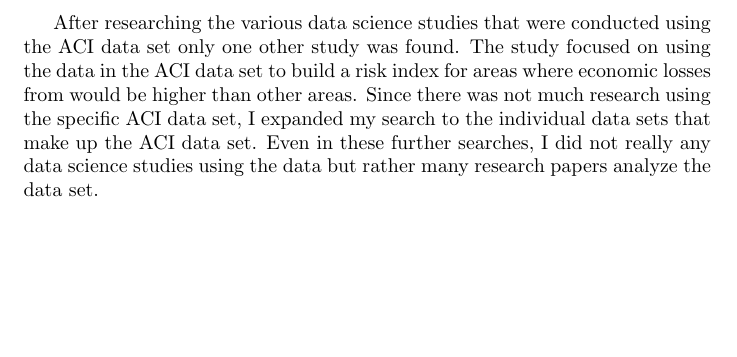
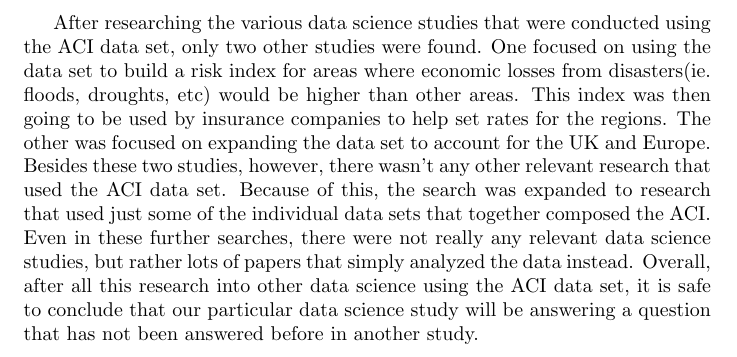
Before and after one commit to minceje/Project-Earth, a LaTeX document (DataScienceFinalPaper.tex): part of page 3 of 3, cut so that both start at the same text, the shorter picture padded with empty space. Compiled offline with pdfLaTeX.

Commit message:
Edited paragraph about uniqueness of project

```diff
--- a/DataScienceFinalPaper.tex
+++ b/DataScienceFinalPaper.tex
@@ -10,7 +10,7 @@
 		The research we want to conduct is both important and relevant to the societal need of knowing what causes sea levels to rise and predicting future measurements to be better prepared for future problems. Higher sea levels have a significant impact on both local and global environments. Rising levels can cause destructive storms to move closer inland and as a result, there is more coastal flooding. “In the United States, almost 40 percent of the population lives in relatively high-population-density coastal areas, where sea level plays a role in flooding, shoreline erosion, and hazards from storms” (NOAA). Rising seas threaten the infrastructure used by industries and businesses, such as roads, bridges, power plants, and oil wells. The coastline of the United States is heavily populated and the risk of rising sea levels causes many problems.  “Approximately 25 million people live in an area vulnerable to coastal flooding” (EPA). The U.S. economy, transportation, and many ecosystems are threatened by the impending flooding that comes with the rising levels. Integral coastal activities including marine transportation of goods, resource extraction, and tourism help to generate “58% of the national gross domestic product” (EPA). Transportation in the United States is substantially affected by coastal flooding, especially roads. In low-lying communities, the streets are first to be flooded because they are lower than the surrounding land (Titus). The current drainage systems for these roads are not efficient enough to handle increased frequency of flooding due to rising sea levels.
 		Using this data, our group could help this societal need by introducing a model for the rate at which the sea levels are increasing, and calculating factors that contribute to the increase in levels. The data set has an Actuary Climate Index (ACI) created with the components: frequency of temperatures above the 90th percentile (T90), frequency of temperatures below the 10th percentile (T10), maximum rainfall per month in five consecutive days (P), annual maximum consecutive dry days (D), frequency of wind speed above the 90th percentile (W), and sea level changes (S). It is an objective measure of changes in extreme weather and changes in sea level relative to the base period of 1961 through 1990. This index is an educational tool designed to help inform actuaries, public policymakers, and the general public on changes in these measures over recent decades (Actuary Climate Index). Our group will create our own ACI using the seasonal values for T90, T10, P, and D to see how they affect the sea level changes.
 		\newpage
-		After researching the various data science studies that were conducted using the ACI data set only one other study was found. The study focused on using the data in the ACI data set to build a risk index for areas where economic losses from  would be higher than other areas. Since there was not much research using the specific ACI data set, I expanded my search to the individual data sets that make up the ACI data set. Even in these further searches, I did not really any data science studies using the data but rather many research papers analyze the data set.
+		After researching the various data science studies that were conducted using the ACI data set, only two other studies were found. One focused on using the data set to build a risk index for areas where economic losses from disasters(ie. floods, droughts, etc)  would be higher than other areas. This index was then going to be used by insurance companies to help set rates for the regions. The other was focused on expanding the data set to account for the UK and Europe. Besides these two studies, however, there wasn't any other relevant research that used the ACI data set. Because of this, the search was expanded to research that used just some of the individual data sets that together composed the ACI. Even in these further searches, there were not really any relevant data science studies, but rather lots of papers that simply analyzed the data instead. Overall, after all this research into other data science using the ACI data set, it is safe to conclude that our particular data science study will be answering a question that has not been answered before in another study.
 
 
 
```
